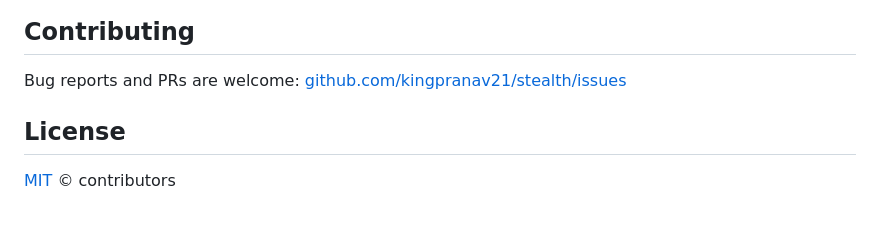
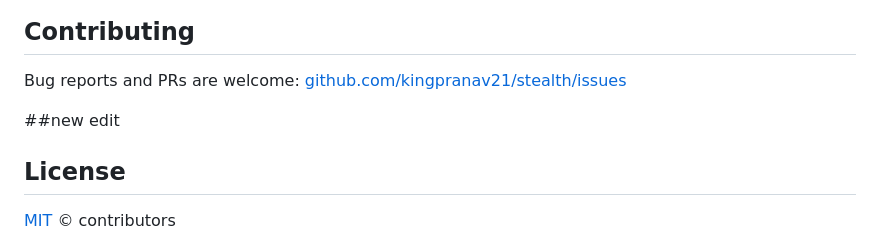
Before and after one commit to kingpranav21/Stealth, a Markdown page: README.md, the part around the change. Rendered like a GitHub page; blank space fills up the shorter version.

Commit message:
Update README.md via Stealth

```diff
--- a/README.md
+++ b/README.md
@@ -243,6 +243,7 @@ Optional: `STEALTH_SMOKE=1 npm test` then `npm run smoke` for a release VSIX che
 
 Bug reports and PRs are welcome: [github.com/kingpranav21/stealth/issues](https://github.com/kingpranav21/stealth/issues)
 
+##new edit
 ## License
 
 [MIT](LICENSE) © contributors
```
